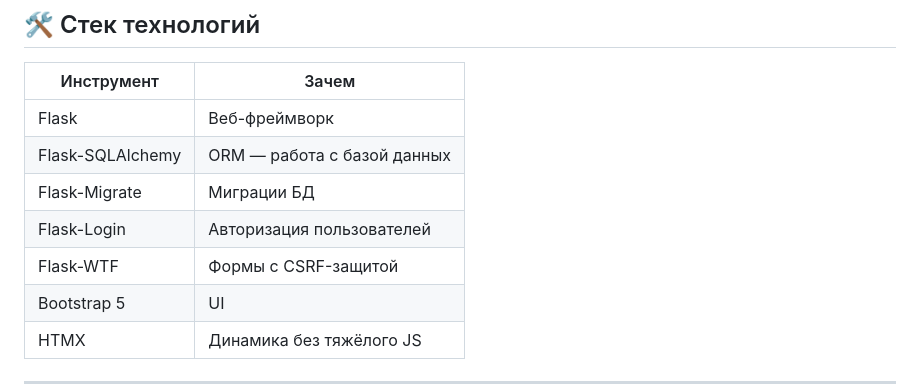
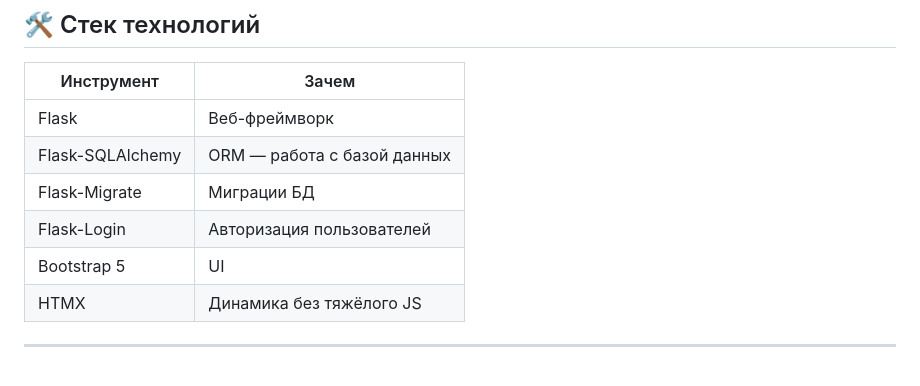
Before and after one commit to eons7/MIFOOD, a Markdown page: README.md, the part around one of its changes. GitHub-like rendering; blank space fills up the shorter version.

```diff
--- a/README.md
+++ b/README.md
@@ -59,7 +59,6 @@
 | Flask-SQLAlchemy | ORM — работа с базой данных        |
 | Flask-Migrate    | Миграции БД                        |
 | Flask-Login      | Авторизация пользователей          |
-| Flask-WTF        | Формы с CSRF-защитой               |
 | Bootstrap 5      | UI                                 |
 | HTMX             | Динамика без тяжёлого JS           |
 
```
Also changed, not shown: other parts of README.md (+7 -7 lines).
